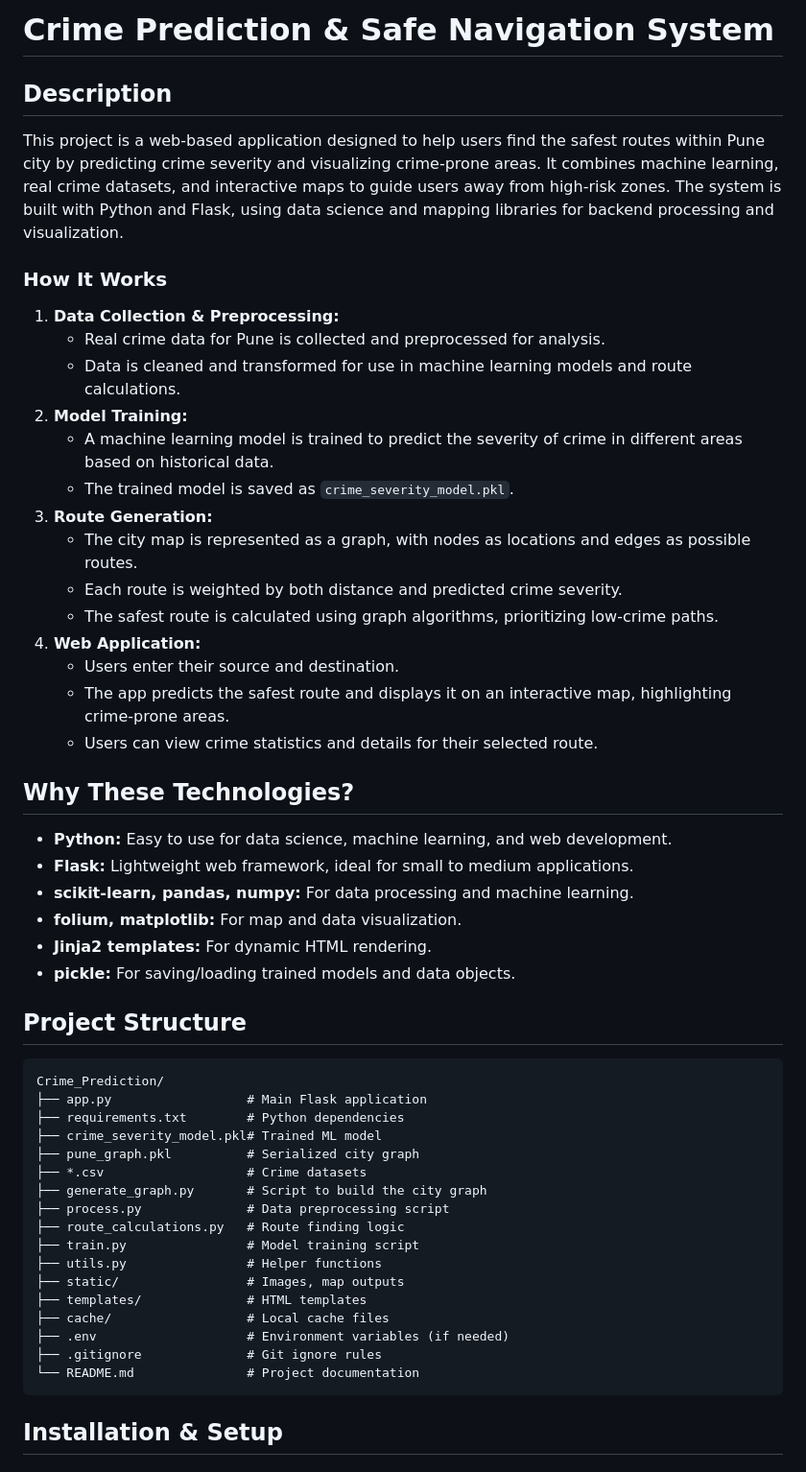
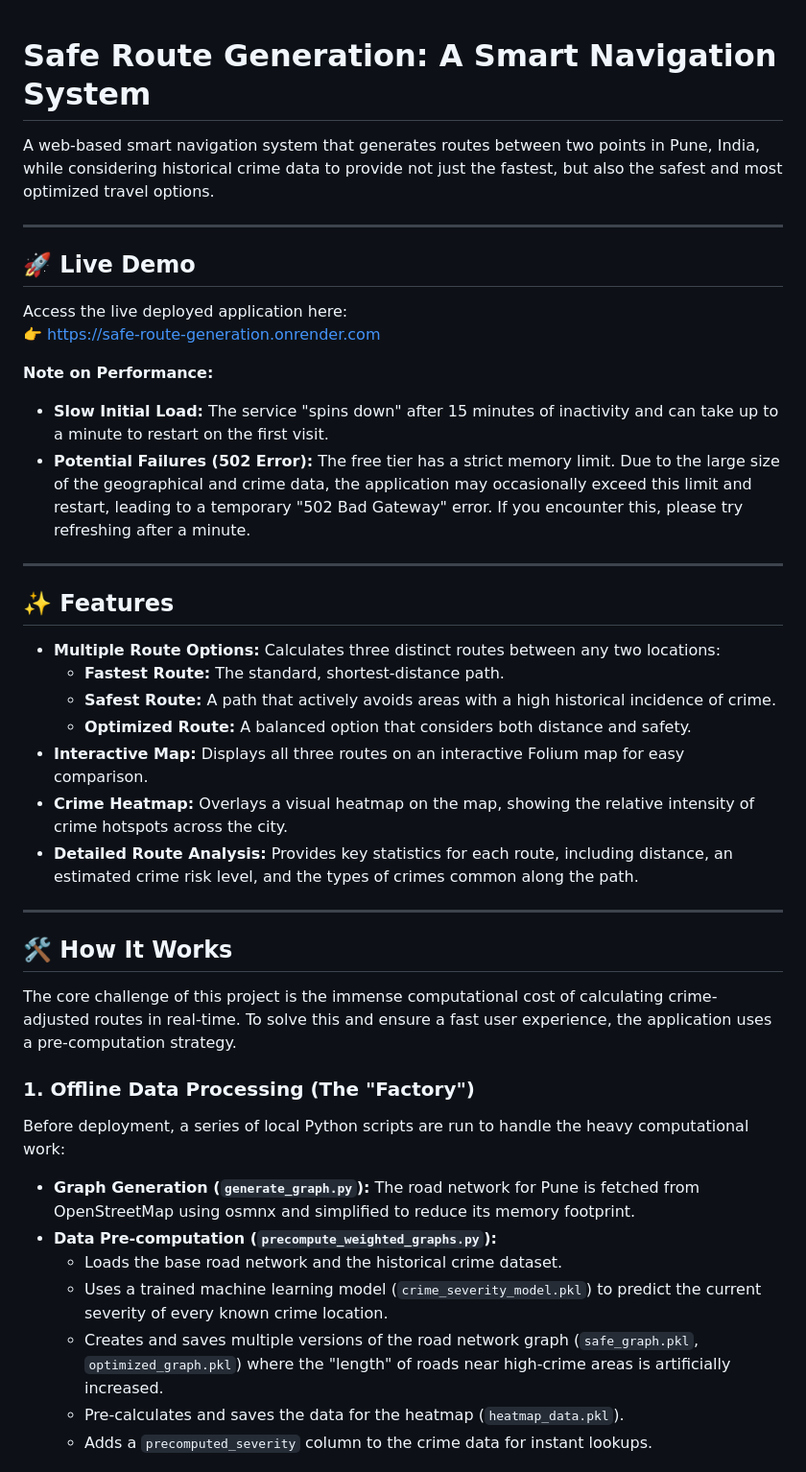
Before and after one commit to Shailu1964/Safe-Route-Generation, a Markdown page: README.md, the part around one of its changes. Shown at 96% size. Drawn GitHub-style.

````diff
--- a/README.md
+++ b/README.md
@@ -1,51 +1,45 @@
-# Crime Prediction & Safe Navigation System
 
-## Description
-This project is a web-based application designed to help users find the safest routes within Pune city by predicting crime severity and visualizing crime-prone areas. It combines machine learning, real crime datasets, and interactive maps to guide users away from high-risk zones. The system is built with Python and Flask, using data science and mapping libraries for backend processing and visualization.
+# Safe Route Generation: A Smart Navigation System
 
-### How It Works
-1. **Data Collection & Preprocessing:**
-   - Real crime data for Pune is collected and preprocessed for analysis.
-   - Data is cleaned and transformed for use in machine learning models and route calculations.
-2. **Model Training:**
-   - A machine learning model is trained to predict the severity of crime in different areas based on historical data.
-   - The trained model is saved as `crime_severity_model.pkl`.
-3. **Route Generation:**
-   - The city map is represented as a graph, with nodes as locations and edges as possible routes.
-   - Each route is weighted by both distance and predicted crime severity.
-   - The safest route is calculated using graph algorithms, prioritizing low-crime paths.
-4. **Web Application:**
-   - Users enter their source and destination.
-   - The app predicts the safest route and displays it on an interactive map, highlighting crime-prone areas.
-   - Users can view crime statistics and details for their selected route.
+A web-based smart navigation system that generates routes between two points in Pune, India, while considering historical crime data to provide not just the fastest, but also the safest and most optimized travel options.
 
-## Why These Technologies?
-- **Python:** Easy to use for data science, machine learning, and web development.
-- **Flask:** Lightweight web framework, ideal for small to medium applications.
-- **scikit-learn, pandas, numpy:** For data processing and machine learning.
-- **folium, matplotlib:** For map and data visualization.
-- **Jinja2 templates:** For dynamic HTML rendering.
-- **pickle:** For saving/loading trained models and data objects.
+---
 
-## Project Structure
-```
-Crime_Prediction/
-├── app.py                  # Main Flask application
-├── requirements.txt        # Python dependencies
-├── crime_severity_model.pkl# Trained ML model
-├── pune_graph.pkl          # Serialized city graph
-├── *.csv                   # Crime datasets
-├── generate_graph.py       # Script to build the city graph
-├── process.py              # Data preprocessing script
-├── route_calculations.py   # Route finding logic
-├── train.py                # Model training script
-├── utils.py                # Helper functions
-├── static/                 # Images, map outputs
-├── templates/              # HTML templates
-├── cache/                  # Local cache files
-├── .env                    # Environment variables (if needed)
-├── .gitignore              # Git ignore rules
-└── README.md               # Project documentation
-```
+## 🚀 Live Demo
 
-## Installation & Setup
+Access the live deployed application here:
+👉 [https://safe-route-generation.onrender.com](https://safe-route-generation.onrender.com)
+
+**Note on Performance:**
+- **Slow Initial Load:** The service "spins down" after 15 minutes of inactivity and can take up to a minute to restart on the first visit.
+- **Potential Failures (502 Error):** The free tier has a strict memory limit. Due to the large size of the geographical and crime data, the application may occasionally exceed this limit and restart, leading to a temporary "502 Bad Gateway" error. If you encounter this, please try refreshing after a minute.
+
+---
+
+## ✨ Features
+
+- **Multiple Route Options:** Calculates three distinct routes between any two locations:
+  - **Fastest Route:** The standard, shortest-distance path.
+  - **Safest Route:** A path that actively avoids areas with a high historical incidence of crime.
+  - **Optimized Route:** A balanced option that considers both distance and safety.
+- **Interactive Map:** Displays all three routes on an interactive Folium map for easy comparison.
+- **Crime Heatmap:** Overlays a visual heatmap on the map, showing the relative intensity of crime hotspots across the city.
+- **Detailed Route Analysis:** Provides key statistics for each route, including distance, an estimated crime risk level, and the types of crimes common along the path.
+
+---
+
+## 🛠️ How It Works
+
+The core challenge of this project is the immense computational cost of calculating crime-adjusted routes in real-time. To solve this and ensure a fast user experience, the application uses a pre-computation strategy.
+
+### 1. Offline Data Processing (The "Factory")
+Before deployment, a series of local Python scripts are run to handle the heavy computational work:
+
+- **Graph Generation (`generate_graph.py`):** The road network for Pune is fetched from OpenStreetMap using osmnx and simplified to reduce its memory footprint.
+- **Data Pre-computation (`precompute_weighted_graphs.py`):**
+  - Loads the base road network and the historical crime dataset.
+  - Uses a trained machine learning model (`crime_severity_model.pkl`) to predict the current severity of every known crime location.
+  - Creates and saves multiple versions of the road network graph (`safe_graph.pkl`, `optimized_graph.pkl`) where the "length" of roads near high-crime areas is artificially increased.
+  - Pre-calculates and saves the data for the heatmap (`heatmap_data.pkl`).
+  - Adds a `precomputed_severity` column to the crime data for instant lookups.
+
````
Also changed, not shown: other parts of README.md (+121 -26 lines).
